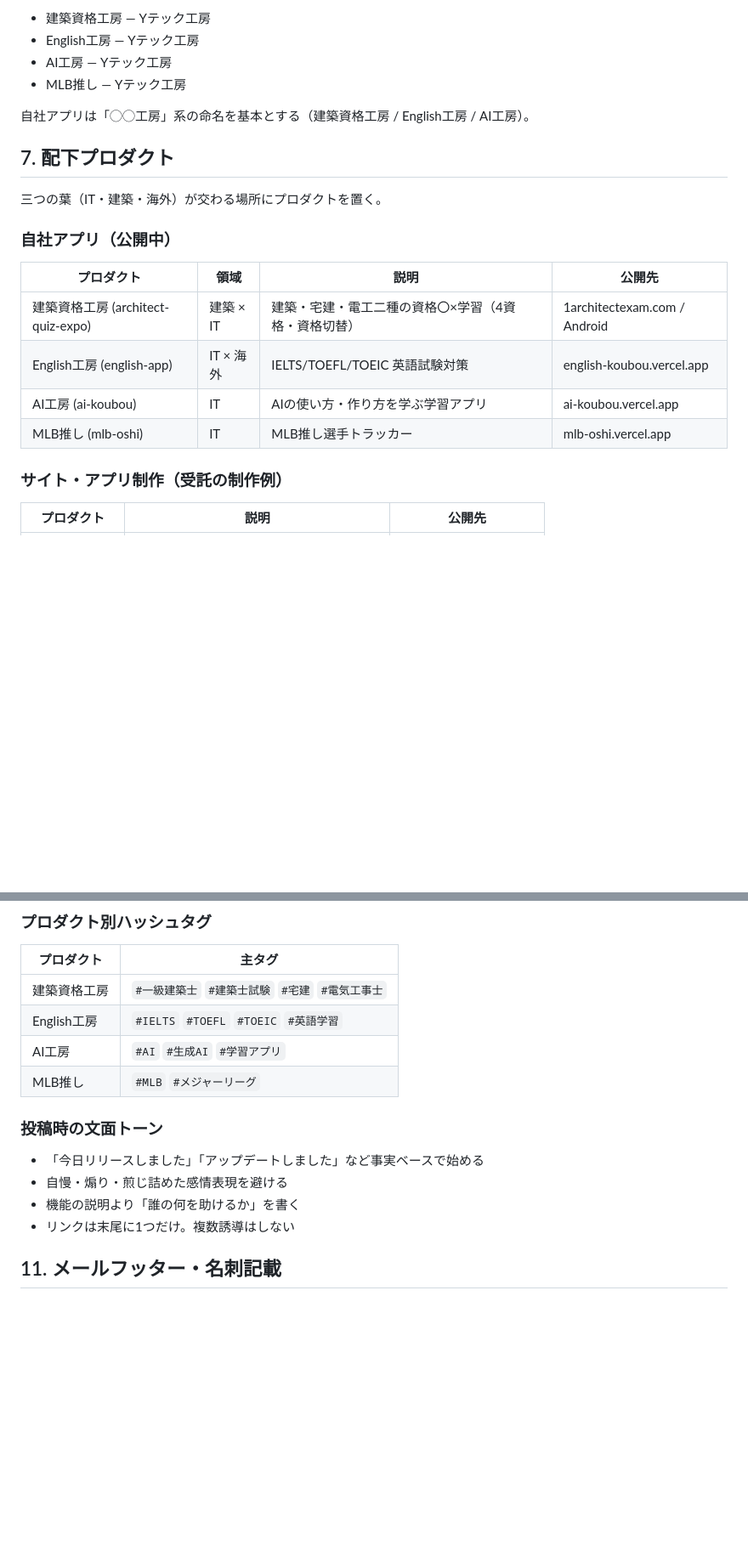
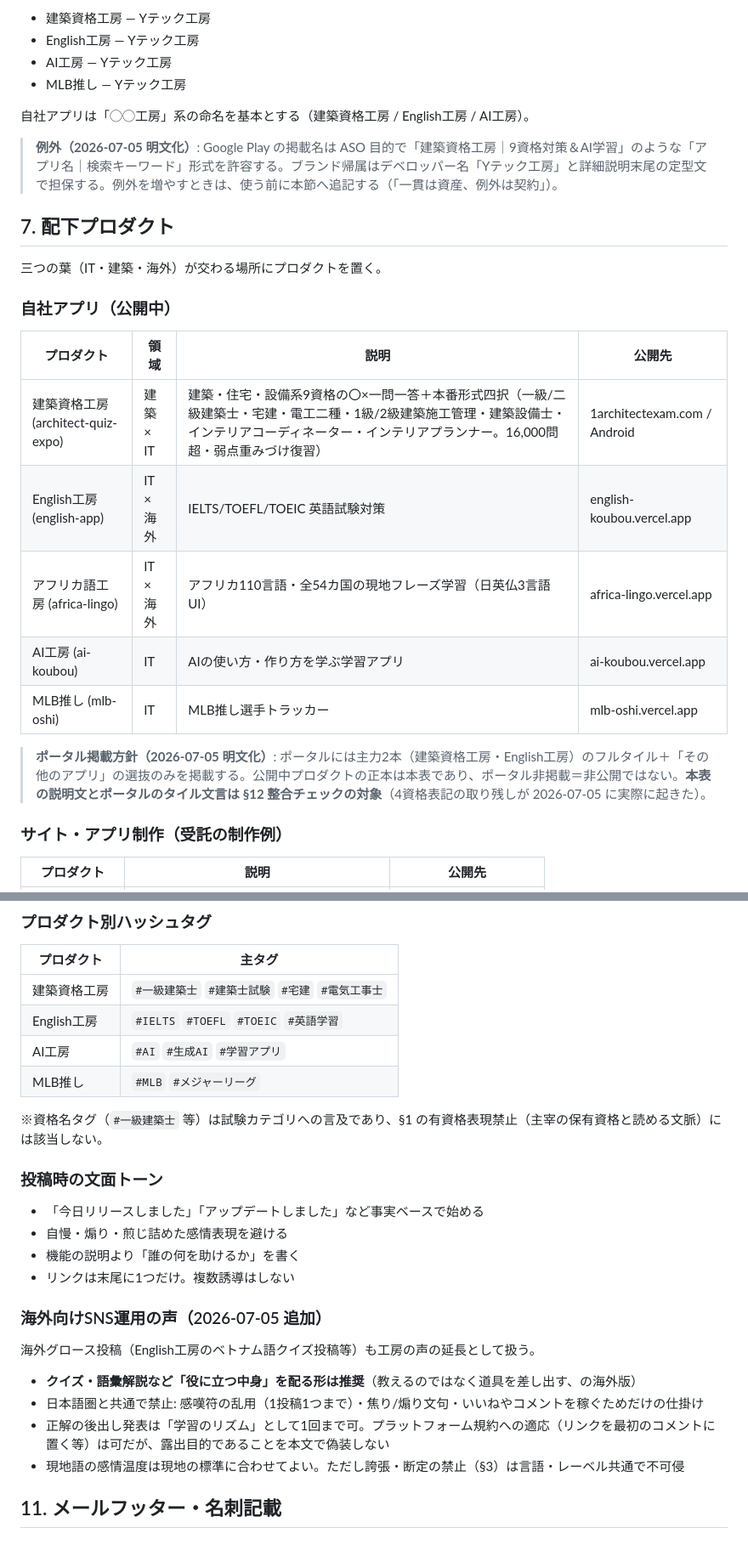
Before and after one commit to y-tech-koubou/y-tech-koubou, a Markdown page: BRAND.md, 2 parts joined by grey strips. Shown at 85% size. GitHub-like rendering; blank space fills up the shorter version.

Commit message:
BRAND: ブランドストーリー監査(2026-07-05)の指摘を反映
- §7 建築資格工房を現行9資格仕様へ更新+アフリカ語工房を追加+ポータル掲載方針を明文化
- §1 資格名・試験名としての言及の可否を整理(§10ハッシュタグとの条文衝突を解消)
- §6 Play掲載名のASO例外を明文化
- §10 海外向けSNS運用の声を新設(感嘆符1投稿1つ・煽らない・クイズ=道具を配る形)

```diff
--- a/BRAND.md
+++ b/BRAND.md
@@ -116,6 +117,8 @@
 
 自社アプリは「◯◯工房」系の命名を基本とする（建築資格工房 / English工房 / AI工房）。
 
+> **例外（2026-07-05 明文化）**: Google Play の掲載名は ASO 目的で「建築資格工房｜9資格対策＆AI学習」のような「アプリ名｜検索キーワード」形式を許容する。ブランド帰属はデベロッパー名「Yテック工房」と詳細説明末尾の定型文で担保する。例外を増やすときは、使う前に本節へ追記する（「一貫は資産、例外は契約」）。
+
 ## 7. 配下プロダクト
 
 三つの葉（IT・建築・海外）が交わる場所にプロダクトを置く。
@@ -124,10 +127,13 @@
 
 | プロダクト | 領域 | 説明 | 公開先 |
 |---|---|---|---|
-| 建築資格工房 (architect-quiz-expo) | 建築 × IT | 建築・宅建・電工二種の資格〇×学習（4資格・資格切替） | 1architectexam.com / Android |
+| 建築資格工房 (architect-quiz-expo) | 建築 × IT | 建築・住宅・設備系9資格の〇×一問一答＋本番形式四択（一級/二級建築士・宅建・電工二種・1級/2級建築施工管理・建築設備士・インテリアコーディネーター・インテリアプランナー。16,000問超・弱点重みづけ復習） | 1architectexam.com / Android |
 | English工房 (english-app) | IT × 海外 | IELTS/TOEFL/TOEIC 英語試験対策 | english-koubou.vercel.app |
+| アフリカ語工房 (africa-lingo) | IT × 海外 | アフリカ110言語・全54カ国の現地フレーズ学習（日英仏3言語UI） | africa-lingo.vercel.app |
 | AI工房 (ai-koubou) | IT | AIの使い方・作り方を学ぶ学習アプリ | ai-koubou.vercel.app |
 | MLB推し (mlb-oshi) | IT | MLB推し選手トラッカー | mlb-oshi.vercel.app |
+
+> **ポータル掲載方針（2026-07-05 明文化）**: ポータルには主力2本（建築資格工房・English工房）のフルタイル＋「その他のアプリ」の選抜のみを掲載する。公開中プロダクトの正本は本表であり、ポータル非掲載＝非公開ではない。**本表の説明文とポータルのタイル文言は §12 整合チェックの対象**（4資格表記の取り残しが 2026-07-05 に実際に起きた）。
 
 ### サイト・アプリ制作（受託の制作例）
 
@@ -230,12 +236,23 @@ Yテック工房は、IT × 建築 × 海外の三つを束ねる個人工房で
 | AI工房 | `#AI` `#生成AI` `#学習アプリ` |
 | MLB推し | `#MLB` `#メジャーリーグ` |
 
+※資格名タグ（`#一級建築士` 等）は試験カテゴリへの言及であり、§1 の有資格表現禁止（主宰の保有資格と読める文脈）には該当しない。
+
 ### 投稿時の文面トーン
 
 - 「今日リリースしました」「アップデートしました」など事実ベースで始める
 - 自慢・煽り・煎じ詰めた感情表現を避ける
 - 機能の説明より「誰の何を助けるか」を書く
 - リンクは末尾に1つだけ。複数誘導はしない
+
+### 海外向けSNS運用の声（2026-07-05 追加）
+
+海外グロース投稿（English工房のベトナム語クイズ投稿等）も工房の声の延長として扱う。
+
+- **クイズ・語彙解説など「役に立つ中身」を配る形は推奨**（教えるのではなく道具を差し出す、の海外版）
+- 日本語圏と共通で禁止: 感嘆符の乱用（1投稿1つまで）・焦り/煽り文句・いいねやコメントを稼ぐためだけの仕掛け
+- 正解の後出し発表は「学習のリズム」として1回まで可。プラットフォーム規約への適応（リンクを最初のコメントに置く等）は可だが、露出目的であることを本文で偽装しない
+- 現地語の感情温度は現地の標準に合わせてよい。ただし誇張・断定の禁止（§3）は言語・レーベル共通で不可侵
 
 ## 11. メールフッター・名刺記載
 
```
Also changed, not shown: other parts of BRAND.md (+2 -0 lines).
